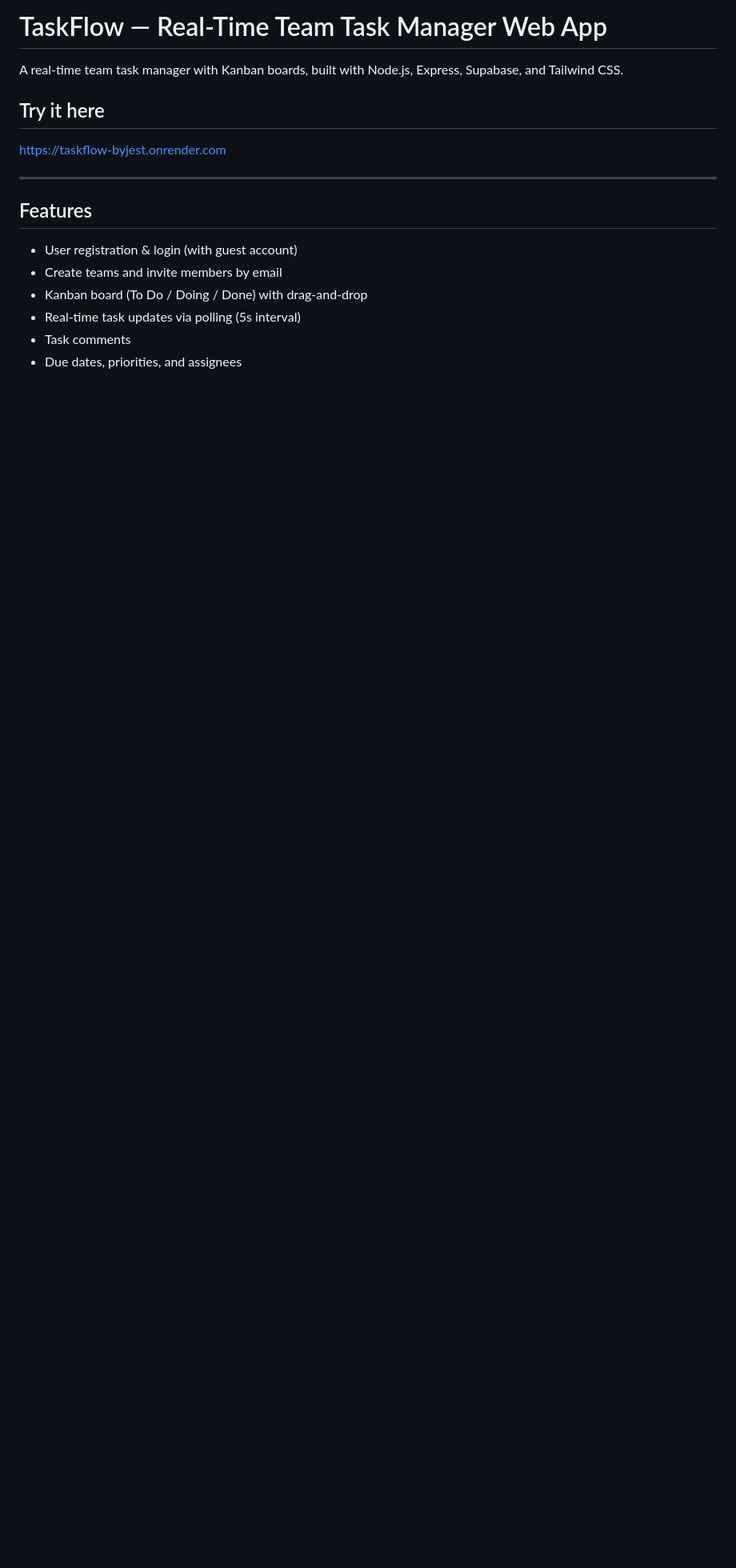
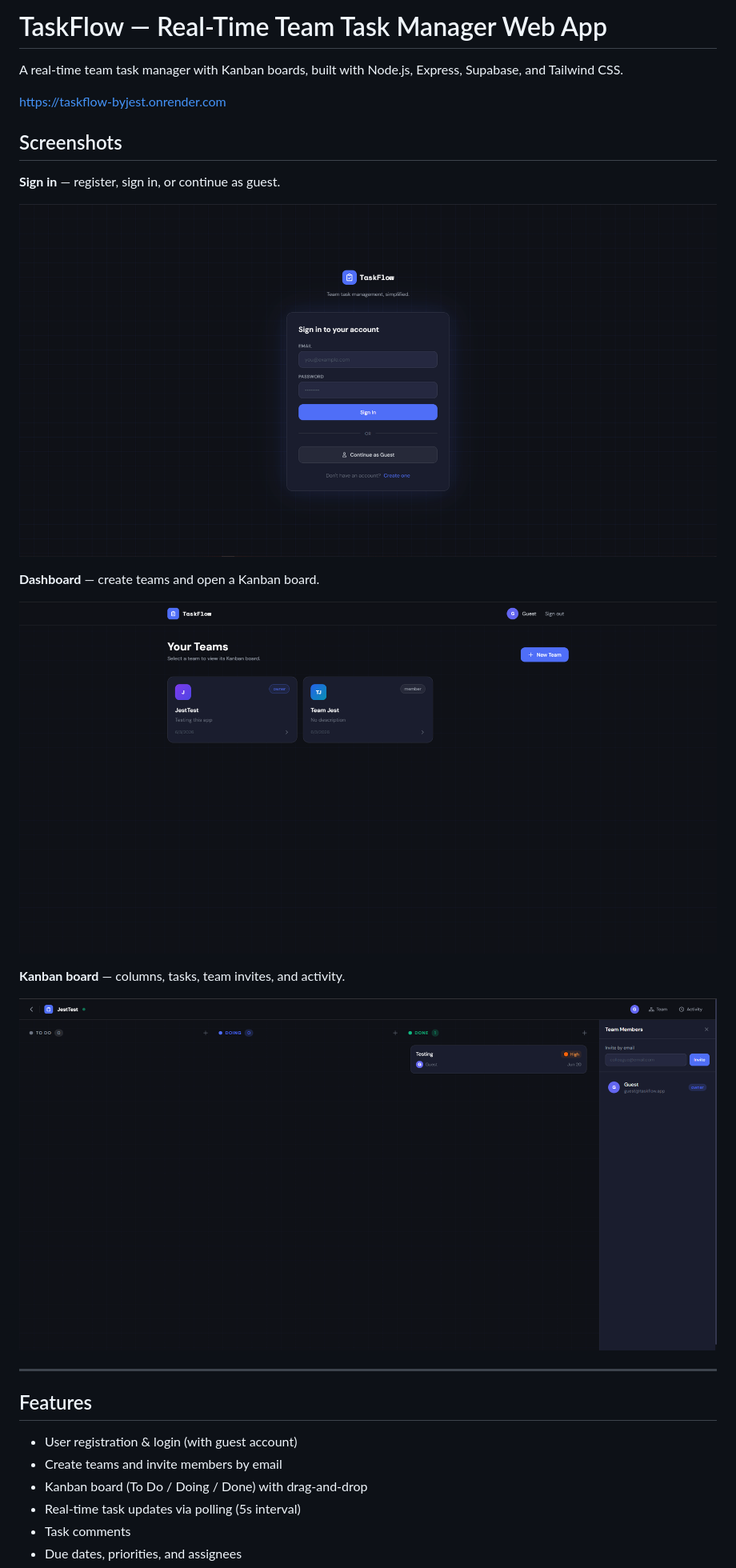
Before and after one commit to jestleycharles/taskflow, a Markdown page: README.md, the part around the change printed below. Shown: that part at 80% size. Drawn GitHub-style; pictures changed too: docs/images/board.png (added), docs/images/dashboard.png (added), docs/images/login.png (added); blank space fills up the shorter version.

Commit message:
feat: added screenshots on readme

```diff
--- a/README.md
+++ b/README.md
@@ -2,9 +2,21 @@
 
 A real-time team task manager with Kanban boards, built with Node.js, Express, Supabase, and Tailwind CSS.
 
-## Try it here
+https://taskflow-byjest.onrender.com
 
-https://taskflow-byjest.onrender.com
+## Screenshots
+
+**Sign in** — register, sign in, or continue as guest.
+
+![TaskFlow login screen](docs/images/login.png)
+
+**Dashboard** — create teams and open a Kanban board.
+
+![TaskFlow dashboard — your teams](docs/images/dashboard.png)
+
+**Kanban board** — columns, tasks, team invites, and activity.
+
+![TaskFlow Kanban board](docs/images/board.png)
 
 ---
 
```
Also changed, not shown: other parts of README.md (+0 -12 lines).
